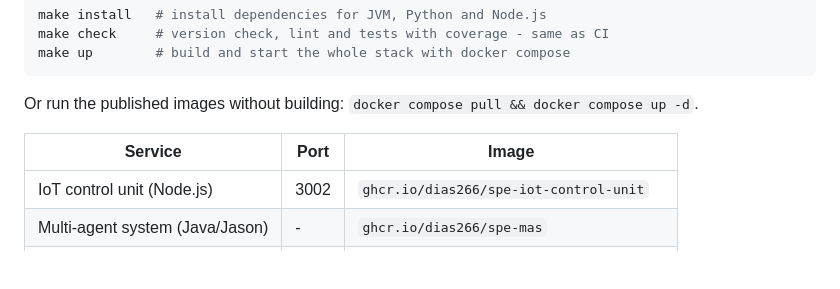
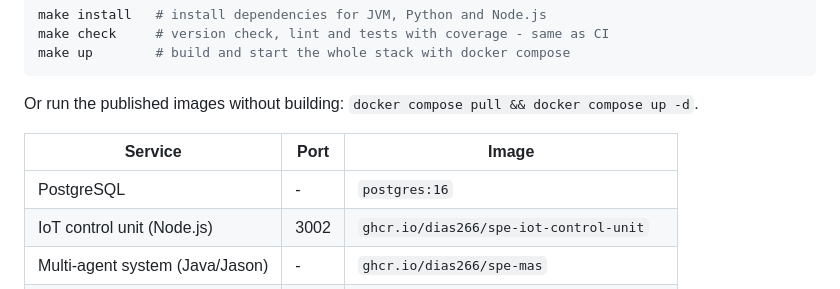
Before and after one commit to DanySK/Multi-Agent-System-for-Autonomous-Vehicle-Predictive-Maintenance, a Markdown page: README.md, the part around the change. GitHub-like rendering; blank space fills up the shorter version.

```diff
--- a/README.md
+++ b/README.md
@@ -81,6 +81,7 @@ Or run the published images without building: `docker compose pull && docker com
 
 | Service | Port | Image |
 | --- | --- | --- |
+| PostgreSQL | - | `postgres:16` |
 | IoT control unit (Node.js) | 3002 | `ghcr.io/dias266/spe-iot-control-unit` |
 | Multi-agent system (Java/Jason) | - | `ghcr.io/dias266/spe-mas` |
 | ML prediction (Python/Weka) | - | `ghcr.io/dias266/spe-ml-service` |
```
